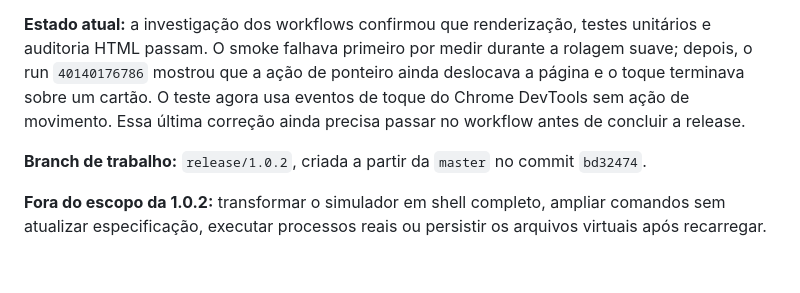
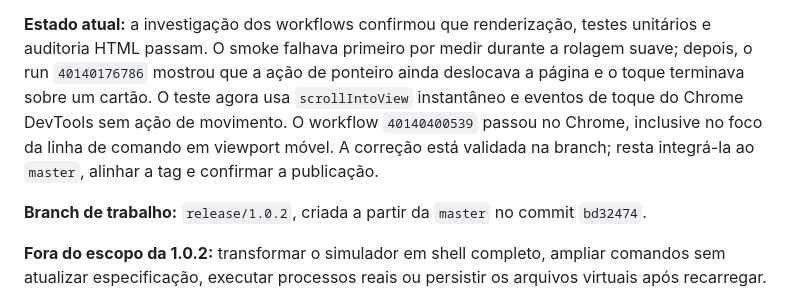
Before and after one commit to Edwanderson94/vim-commands, a Markdown page: GOALS.md, the part around the change. Drawn GitHub-style; blank space fills up the shorter version.

Commit message:
docs: record passing mobile Chrome validation

```diff
--- a/GOALS.md
+++ b/GOALS.md
@@ -27,8 +27,10 @@ em português do Brasil.
 testes unitários e auditoria HTML passam. O smoke falhava primeiro por medir
 durante a rolagem suave; depois, o run `40140176786` mostrou que a ação de
 ponteiro ainda deslocava a página e o toque terminava sobre um cartão. O teste
-agora usa eventos de toque do Chrome DevTools sem ação de movimento. Essa última
-correção ainda precisa passar no workflow antes de concluir a release.
+agora usa `scrollIntoView` instantâneo e eventos de toque do Chrome DevTools sem
+ação de movimento. O workflow `40140400539` passou no Chrome, inclusive no foco
+da linha de comando em viewport móvel. A correção está validada na branch; resta
+integrá-la ao `master`, alinhar a tag e confirmar a publicação.
 
 **Branch de trabalho:** `release/1.0.2`, criada a partir da `master` no commit
 `bd32474`.
```
Also changed, not shown: PLANS.md (+9 -8 lines).
